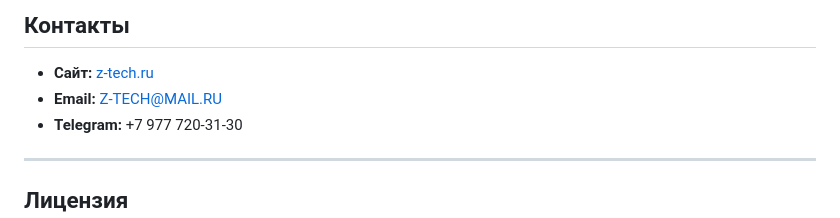
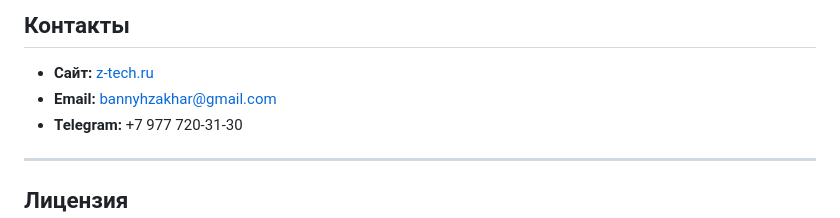
Before and after one commit to zahartop/-, a Markdown page: README.md, the part around the change. Rendered like a GitHub page.

```diff
--- a/README.md
+++ b/README.md
@@ -145,7 +145,7 @@ python3 scripts/check_telegram.py
 ## Контакты
 
 - **Сайт:** [z-tech.ru](https://z-tech.ru)
-- **Email:** Z-TECH@MAIL.RU
+- **Email:** bannyhzakhar@gmail.com
 - **Telegram:** +7 977 720-31-30
 
 ---
```
